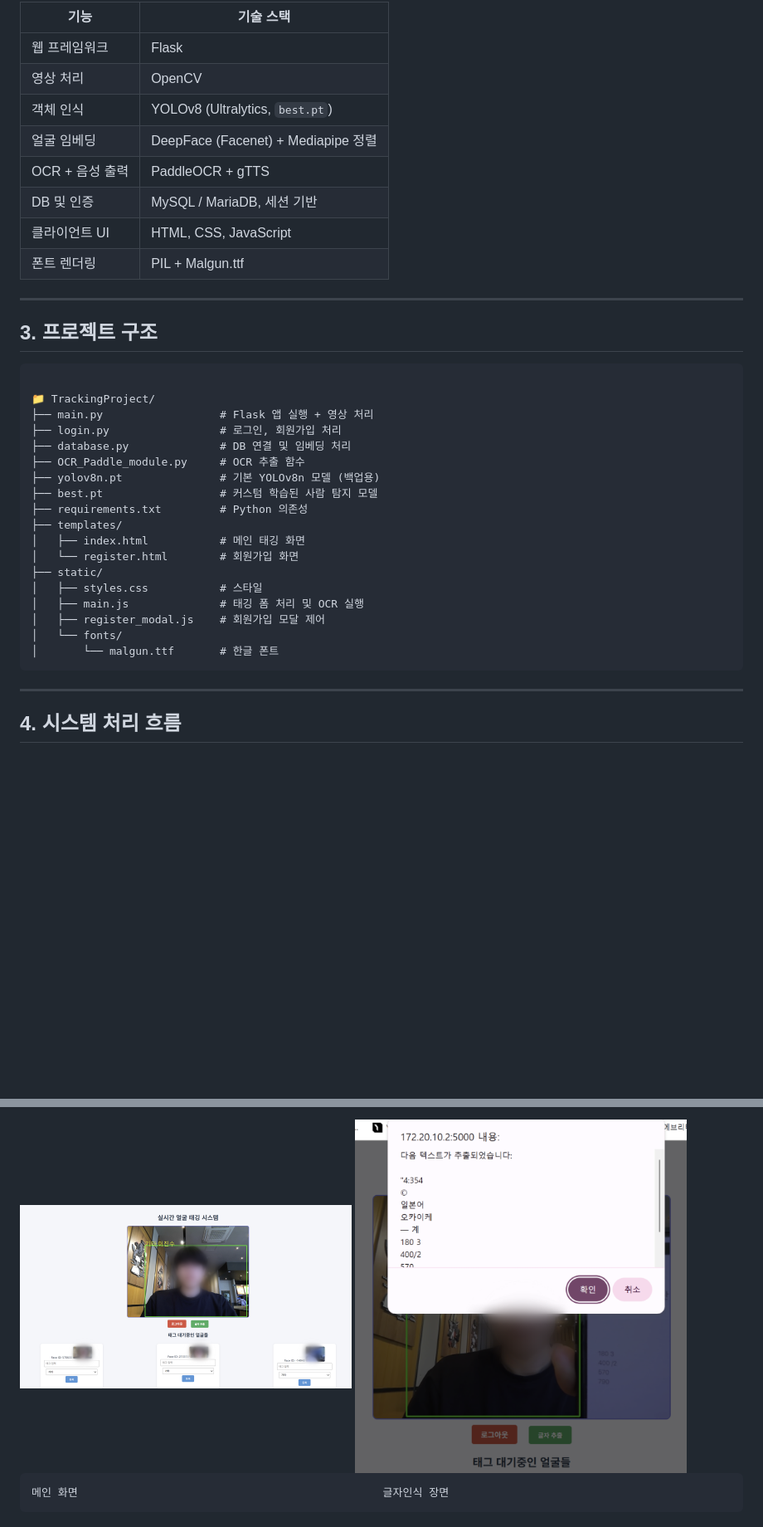
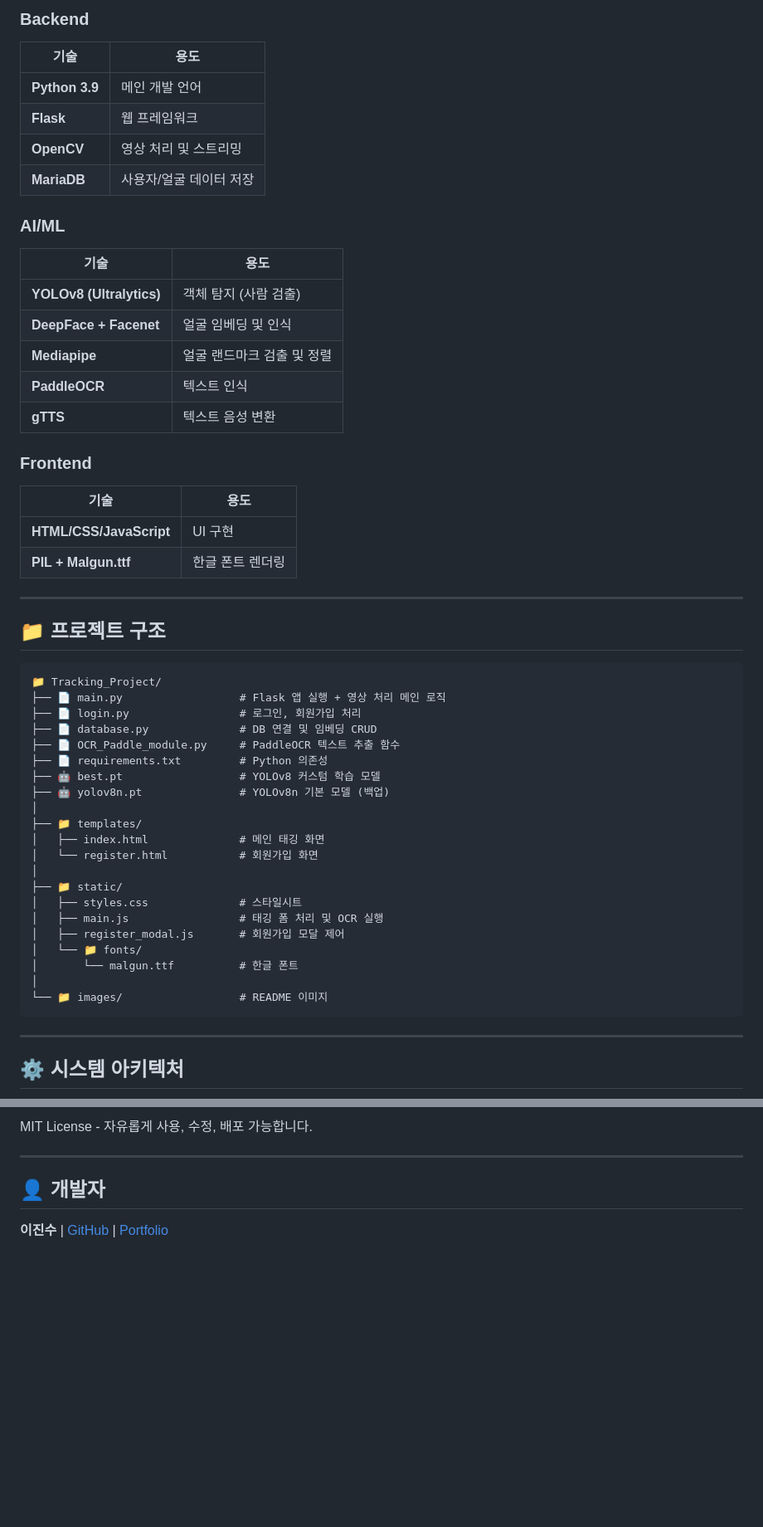
Before and after one commit to jjkkhh123/Tracking_Project, a Markdown page: README.md, 2 parts joined by grey strips. Shown at 83% size. Drawn GitHub-style; blank space fills up the shorter version.

````diff
--- a/README.md
+++ b/README.md
@@ -38,40 +57,56 @@ Python Flask 기반의 웹 애플리케이션으로, 실시간 영상 속 인물
 
-| 기능               | 기술 스택 |
-|--------------------|------------|
-| 웹 프레임워크       | Flask |
-| 영상 처리           | OpenCV |
-| 객체 인식           | YOLOv8 (Ultralytics, `best.pt`) |
-| 얼굴 임베딩         | DeepFace (Facenet) + Mediapipe 정렬 |
-| OCR + 음성 출력     | PaddleOCR + gTTS |
-| DB 및 인증          | MySQL / MariaDB, 세션 기반 |
-| 클라이언트 UI       | HTML, CSS, JavaScript |
-| 폰트 렌더링         | PIL + Malgun.ttf |
+### Backend
+| 기술 | 용도 |
+|------|------|
+| **Python 3.9** | 메인 개발 언어 |
+| **Flask** | 웹 프레임워크 |
+| **OpenCV** | 영상 처리 및 스트리밍 |
+| **MariaDB** | 사용자/얼굴 데이터 저장 |
+
+### AI/ML
+| 기술 | 용도 |
+|------|------|
+| **YOLOv8 (Ultralytics)** | 객체 탐지 (사람 검출) |
+| **DeepFace + Facenet** | 얼굴 임베딩 및 인식 |
+| **Mediapipe** | 얼굴 랜드마크 검출 및 정렬 |
+| **PaddleOCR** | 텍스트 인식 |
+| **gTTS** | 텍스트 음성 변환 |
+
+### Frontend
+| 기술 | 용도 |
+|------|------|
+| **HTML/CSS/JavaScript** | UI 구현 |
+| **PIL + Malgun.ttf** | 한글 폰트 렌더링 |
 
 ---
 
-## 3. 프로젝트 구조
+## 📁 프로젝트 구조
 
-<pre><code>
-📁 TrackingProject/
-├── main.py                  # Flask 앱 실행 + 영상 처리
-├── login.py                 # 로그인, 회원가입 처리
-├── database.py              # DB 연결 및 임베딩 처리
-├── OCR_Paddle_module.py     # OCR 추출 함수
-├── yolov8n.pt               # 기본 YOLOv8n 모델 (백업용)
-├── best.pt                  # 커스텀 학습된 사람 탐지 모델
-├── requirements.txt         # Python 의존성
-├── templates/
-│   ├── index.html           # 메인 태깅 화면
-│   └── register.html        # 회원가입 화면
-├── static/
-│   ├── styles.css           # 스타일
-│   ├── main.js              # 태깅 폼 처리 및 OCR 실행
-│   ├── register_modal.js    # 회원가입 모달 제어
-│   └── fonts/
-│       └── malgun.ttf       # 한글 폰트
-</code></pre>
+```
+📁 Tracking_Project/
+├── 📄 main.py                  # Flask 앱 실행 + 영상 처리 메인 로직
+├── 📄 login.py                 # 로그인, 회원가입 처리
+├── 📄 database.py              # DB 연결 및 임베딩 CRUD
+├── 📄 OCR_Paddle_module.py     # PaddleOCR 텍스트 추출 함수
+├── 📄 requirements.txt         # Python 의존성
+├── 🤖 best.pt                  # YOLOv8 커스텀 학습 모델
+├── 🤖 yolov8n.pt               # YOLOv8n 기본 모델 (백업)
+│
+├── 📁 templates/
+│   ├── index.html              # 메인 태깅 화면
+│   └── register.html           # 회원가입 화면
+│
+├── 📁 static/
+│   ├── styles.css              # 스타일시트
+│   ├── main.js                 # 태깅 폼 처리 및 OCR 실행
+│   ├── register_modal.js       # 회원가입 모달 제어
+│   └── 📁 fonts/
+│       └── malgun.ttf          # 한글 폰트
+│
+└── 📁 images/                  # README 이미지
+```
 
 ---
 
-## 4. 시스템 처리 흐름
+## ⚙️ 시스템 아키텍처
 
@@ -174,8 +239,8 @@ https://github.com/SeonminKim1/Study-OCR
 
-<div style="text-align: center; margin-top: 20px;">
-  <img src="images/메인 화면.png" alt="메인 화면" width="400" height="400">
-  <img src="images/OCR장면.png" alt="OCR 장면" width="400" height="400">
-</div>
-<pre>
-메인 화면                                               글자인식 장면
-</pre>
+MIT License - 자유롭게 사용, 수정, 배포 가능합니다.
+
+---
+
+## 👤 개발자
+
+**이진수** | [GitHub](https://github.com/jjkkhh123) | [Portfolio](https://jjkkhh123.github.io/profile/)
````
Also changed, not shown: other parts of README.md (+132 -83 lines).
